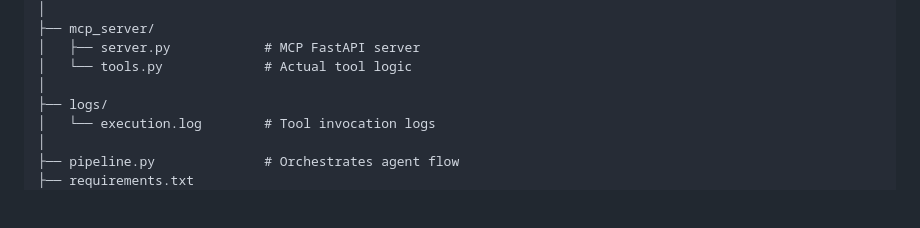
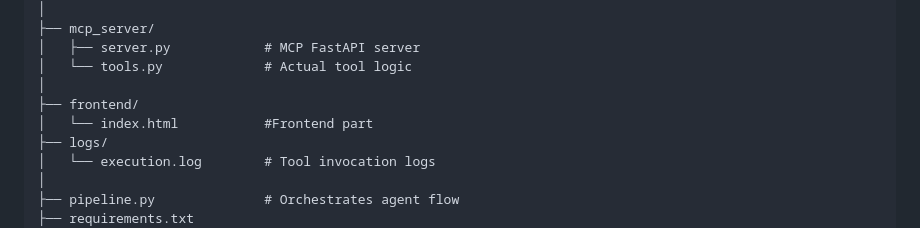
Before and after one commit to anshul280929/Market-Intelligence-AI, a Markdown page: README.md, the part around the change. Rendered like a GitHub page; blank space fills up the shorter version.

Commit message:
Update README with project details and structure

```diff
--- a/README.md
+++ b/README.md
@@ -47,6 +47,8 @@ marketintelligence-ai/
 │   ├── server.py            # MCP FastAPI server
 │   └── tools.py             # Actual tool logic
 │
+├── frontend/
+│   └── index.html           #Frontend part
 ├── logs/
 │   └── execution.log        # Tool invocation logs
 │
```
